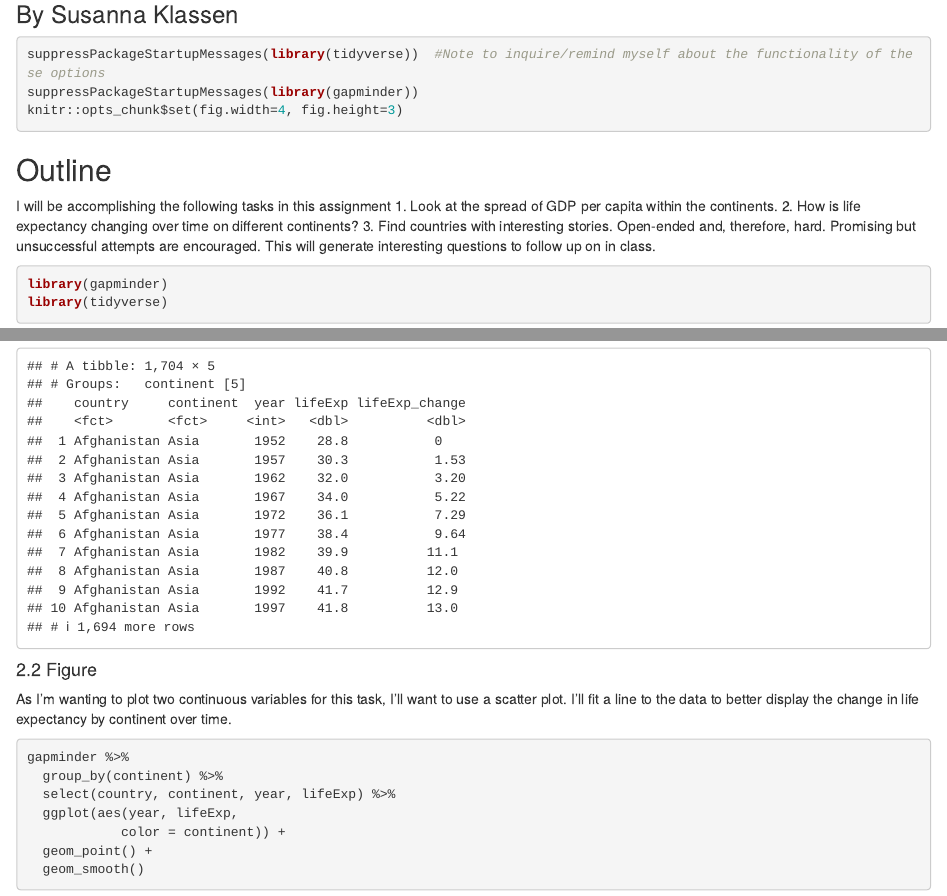
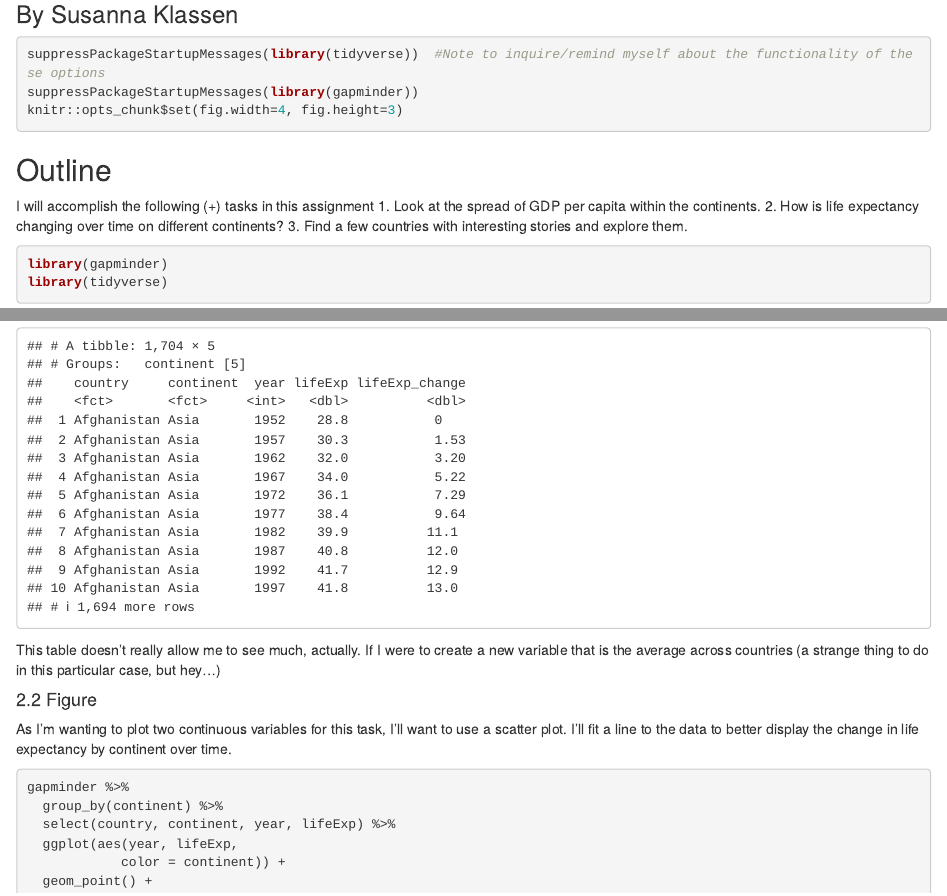
Before and after one commit to susannaelsie/stat545-hw-klassen-susanna, an R Markdown document (hw03/hw03.Rmd): the page in a window 1100 px wide, from 220 px down, and a second part further down, joined at a grey line. Rendered offline with R 4.5, knitr and Pandoc, with nearby package versions; the gapminder table comes from the copy in Python's plotly package.

Commit message:
new stuff

````diff
--- a/hw03/hw03.Rmd
+++ b/hw03/hw03.Rmd
@@ -18,10 +18,10 @@ knitr::opts_chunk$set(fig.width=4, fig.height=3)
 
 ## Outline
 
-I will be accomplishing the following tasks in this assignment
+I will accomplish the following (+) tasks in this assignment
 1. Look at the spread of GDP per capita within the continents.
 2. How is life expectancy changing over time on different continents?
-3. Find countries with interesting stories. Open-ended and, therefore, hard. Promising but unsuccessful attempts are encouraged. This will generate interesting questions to follow up on in class.
+3. Find a few countries with interesting stories and explore them.
 
 ```{r}
 library(gapminder)
@@ -72,6 +72,9 @@ gapminder %>%
   select(country, continent, year, lifeExp) %>%
   mutate(lifeExp_change = lifeExp - lifeExp[1])
 ```
+
+This table doesn't really allow me to see much, actually. If I were to create a new variable that is the average across countries (a strange thing to do in this particular case, but hey...)
+
 
 
 #### 2.2 Figure
````
